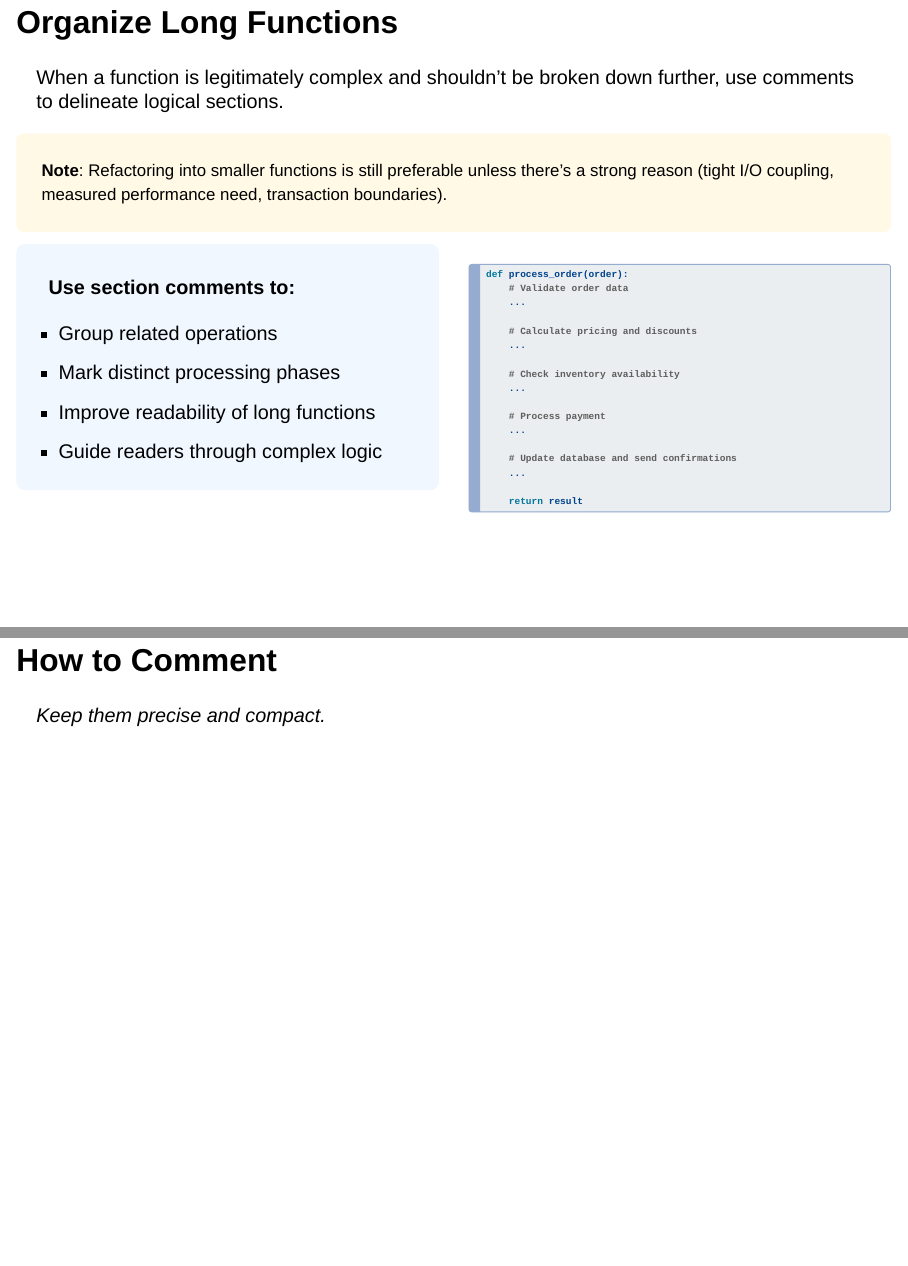
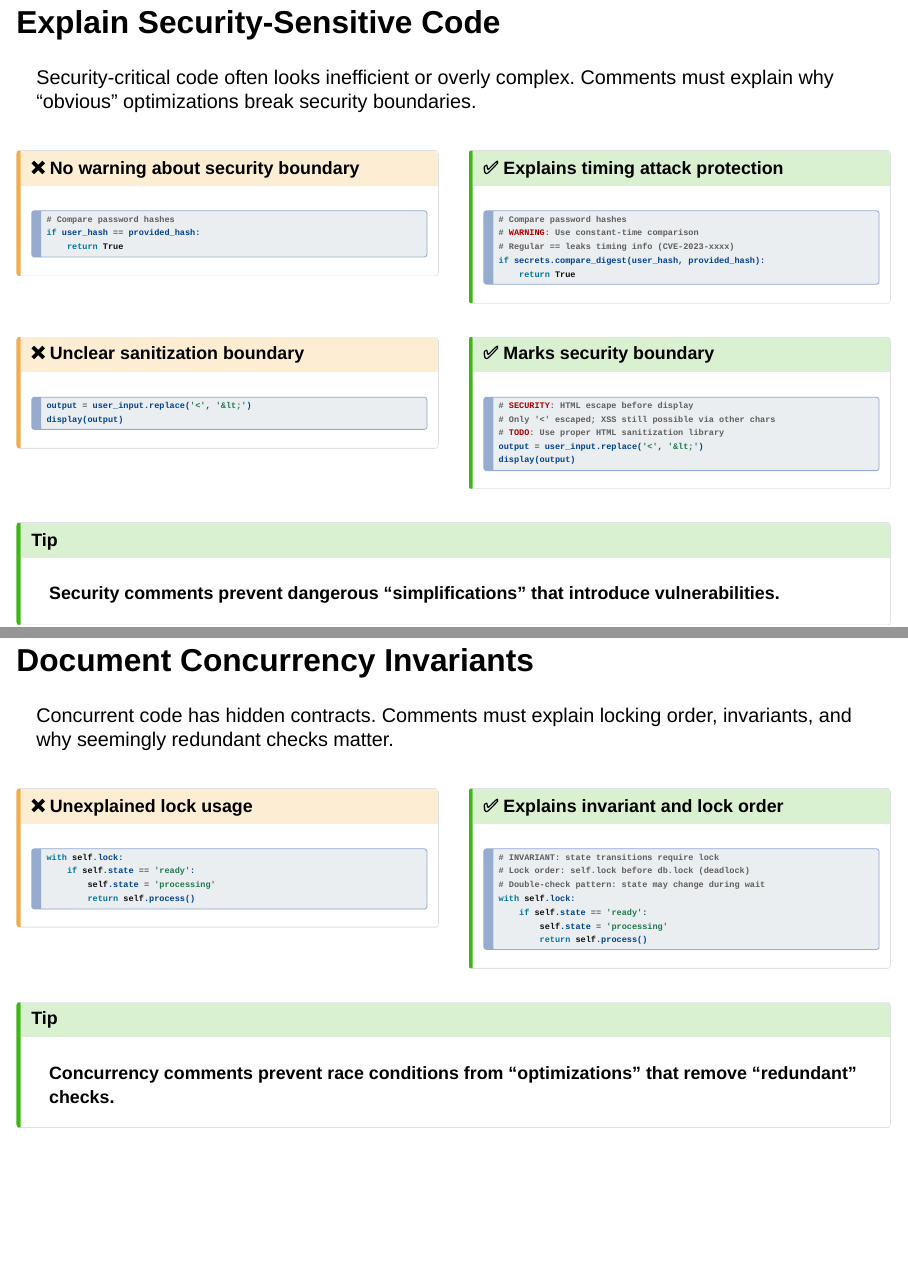
Before and after one commit to IndrajeetPatil/to-comment-or-not, a Quarto document (index.qmd): pages 29 and 30 of 47 before the commit and pages 29 and 31 of 50 after it, joined at a grey line. Rendered offline with R 4.5, knitr and Pandoc in place of Quarto, with nearby package versions; drawn as Slidy slides in place of the format the file asks for.

Commit message:
add security and concurrency examples

````diff
--- a/index.qmd
+++ b/index.qmd
@@ -1054,6 +1026,140 @@ response = api.fetch(url)
 ::: {.callout-tip}
 
 **Cautionary comments prevent well-intentioned "fixes" that break subtle constraints.**
+
+:::
+
+## Explain Security-Sensitive Code {.smaller}
+
+Security-critical code often looks inefficient or overly complex. Comments must explain why "obvious" optimizations break security boundaries.
+
+. . .
+
+:::: {.columns}
+
+::: {.column width='50%'}
+
+:::{.callout-caution icon=false title="❌ No warning about security boundary"}
+
+```{python}
+# Compare password hashes
+if user_hash == provided_hash:
+    return True
+```
+
+:::
+
+:::
+
+::: {.column width='50%'}
+
+:::{.callout-tip icon=false title="✅ Explains timing attack protection"}
+
+```{python}
+# Compare password hashes
+# WARNING: Use constant-time comparison
+# Regular == leaks timing info (CVE-2023-xxxx)
+if secrets.compare_digest(user_hash, provided_hash):
+    return True
+```
+
+:::
+
+:::
+
+::::
+
+. . .
+
+:::: {.columns}
+
+::: {.column width='50%'}
+
+:::{.callout-caution icon=false title="❌ Unclear sanitization boundary"}
+
+```{python}
+output = user_input.replace('<', '&lt;')
+display(output)
+```
+
+:::
+
+:::
+
+::: {.column width='50%'}
+
+:::{.callout-tip icon=false title="✅ Marks security boundary"}
+
+```{python}
+# SECURITY: HTML escape before display
+# Only '<' escaped; XSS still possible via other chars
+# TODO: Use proper HTML sanitization library
+output = user_input.replace('<', '&lt;')
+display(output)
+```
+
+:::
+
+:::
+
+::::
+
+. . .
+
+::: {.callout-tip}
+
+**Security comments prevent dangerous "simplifications" that introduce vulnerabilities.**
+
+:::
+
+## Document Concurrency Invariants {.smaller}
+
+Concurrent code has hidden contracts. Comments must explain locking order, invariants, and why seemingly redundant checks matter.
+
+. . .
+
+:::: {.columns}
+
+::: {.column width='50%'}
+
+:::{.callout-caution icon=false title="❌ Unexplained lock usage"}
+
+```{python}
+with self.lock:
+    if self.state == 'ready':
+        self.state = 'processing'
+        return self.process()
+```
+
+:::
+
+:::
+
+::: {.column width='50%'}
+
+:::{.callout-tip icon=false title="✅ Explains invariant and lock order"}
+
+```{python}
+# INVARIANT: state transitions require lock
+# Lock order: self.lock before db.lock (deadlock)
+# Double-check pattern: state may change during wait
+with self.lock:
+    if self.state == 'ready':
+        self.state = 'processing'
+        return self.process()
+```
+
+:::
+
+:::
+
+::::
+
+. . .
+
+::: {.callout-tip}
+
+**Concurrency comments prevent race conditions from "optimizations" that remove "redundant" checks.**
 
 :::
 
````
Also changed, not shown: index.qmd (42 more changed lines).
